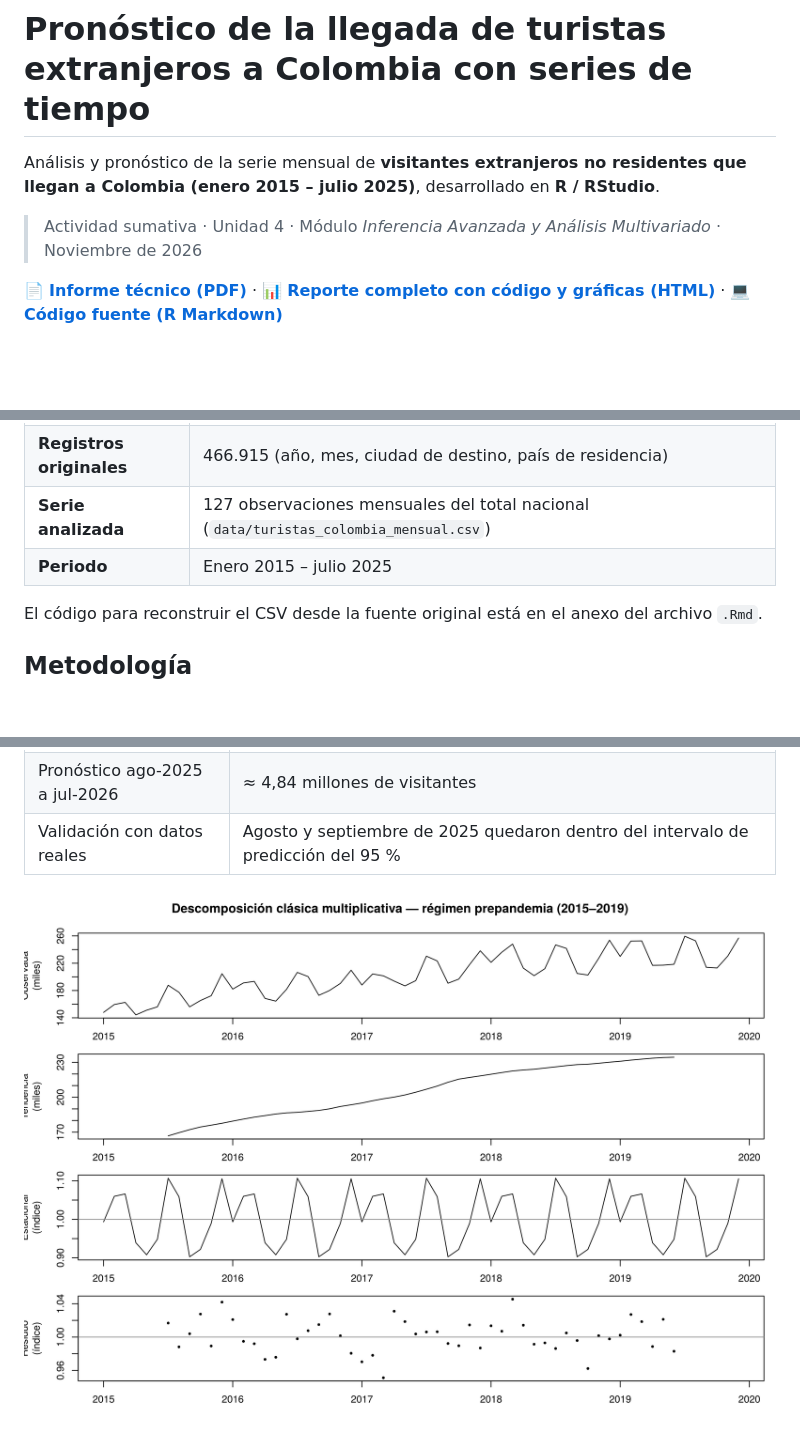
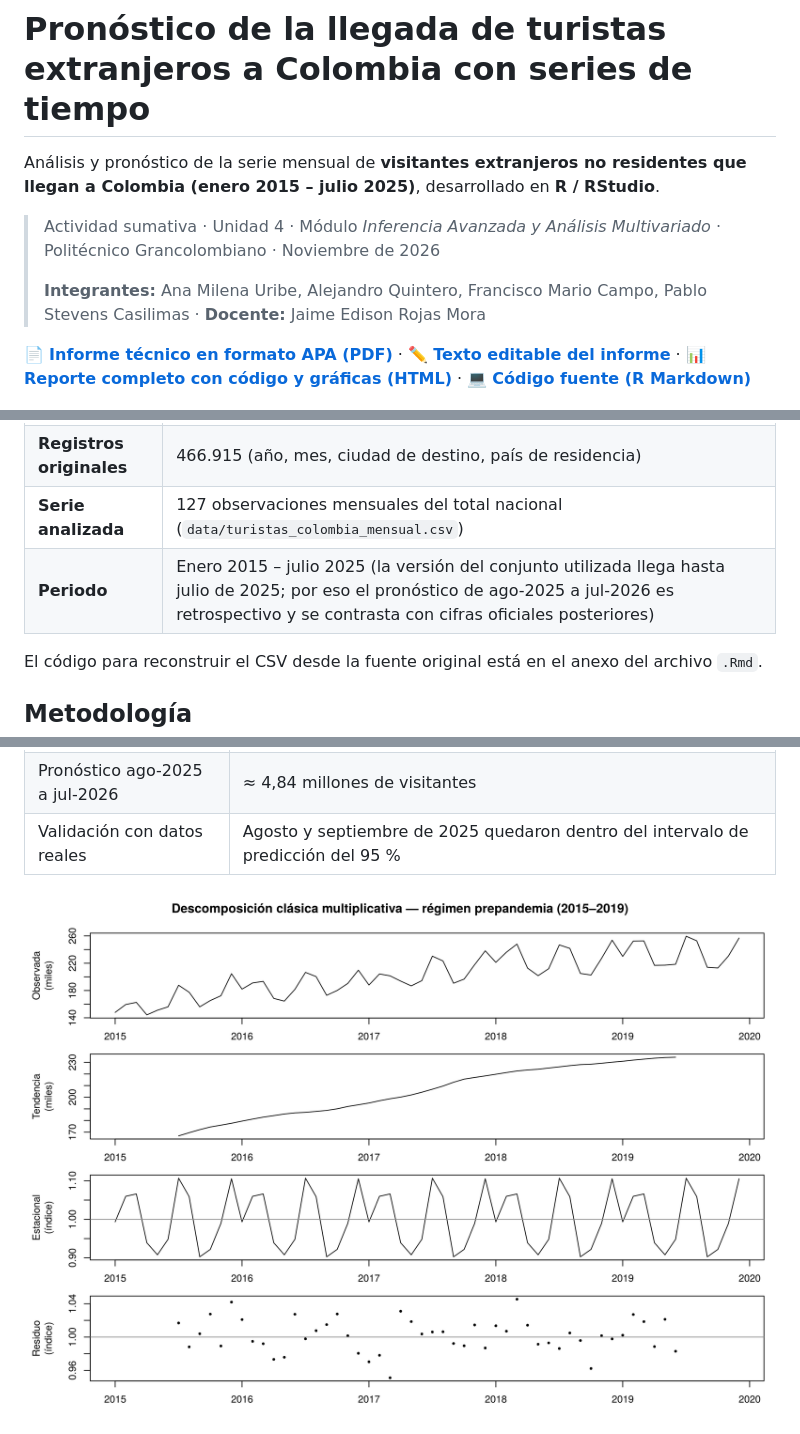
Before and after one commit to stevenscasilimas/Entregable-U4_series-tiempo-turistas-colombia, a Markdown page: README.md, 3 parts joined by grey strips. Rendered like a GitHub page; pictures changed too: figuras/fig4_descomposicion-1.png; blank space fills up the shorter version.

Commit message:
Informe en APA 7 y ajustes de figuras

```diff
--- a/README.md
+++ b/README.md
@@ -2,9 +2,11 @@
 
 Análisis y pronóstico de la serie mensual de **visitantes extranjeros no residentes que llegan a Colombia (enero 2015 – julio 2025)**, desarrollado en **R / RStudio**.
 
-> Actividad sumativa · Unidad 4 · Módulo *Inferencia Avanzada y Análisis Multivariado* · Noviembre de 2026
+> Actividad sumativa · Unidad 4 · Módulo *Inferencia Avanzada y Análisis Multivariado* · Politécnico Grancolombiano · Noviembre de 2026
+>
+> **Integrantes:** Ana Milena Uribe, Alejandro Quintero, Francisco Mario Campo, Pablo Stevens Casilimas · **Docente:** Jaime Edison Rojas Mora
 
-📄 **[Informe técnico (PDF)](informe/Informe_Series_Tiempo_Turistas.pdf)** · 📊 **[Reporte completo con código y gráficas (HTML)](docs/index.html)** · 💻 **[Código fuente (R Markdown)](Series_Tiempo_Turistas_Colombia.Rmd)**
+📄 **[Informe técnico en formato APA (PDF)](informe/Informe_Series_Tiempo_Turistas.pdf)** · ✏️ **[Texto editable del informe](informe/informe.md)** · 📊 **[Reporte completo con código y gráficas (HTML)](docs/index.html)** · 💻 **[Código fuente (R Markdown)](Series_Tiempo_Turistas_Colombia.Rmd)**
 
 ![Serie mensual de visitantes extranjeros](figuras/fig1_serie-1.png)
 
@@ -19,7 +21,7 @@ Identificar los componentes de la serie (tendencia, estacionalidad, ciclos y rui
 | **Fuente** | [Datos Abiertos Colombia – *Extranjeros No Residentes*](https://www.datos.gov.co/Comercio-Industria-y-Turismo/Extranjeros-No-Residentes/7wm8-w5ad) (MinCIT con registros de Migración Colombia) |
 | **Registros originales** | 466.915 (año, mes, ciudad de destino, país de residencia) |
 | **Serie analizada** | 127 observaciones mensuales del total nacional (`data/turistas_colombia_mensual.csv`) |
-| **Periodo** | Enero 2015 – julio 2025 |
+| **Periodo** | Enero 2015 – julio 2025 (la versión del conjunto utilizada llega hasta julio de 2025; por eso el pronóstico de ago-2025 a jul-2026 es retrospectivo y se contrasta con cifras oficiales posteriores) |
 
 El código para reconstruir el CSV desde la fuente original está en el anexo del archivo `.Rmd`.
 
```
Also changed, not shown: other parts of README.md (+18 -2 lines), informe/informe.md (added, +294 -0 lines), figuras/fig6_stl-1.png, figuras/fig7_comparacion-1.png, 4 other files.
